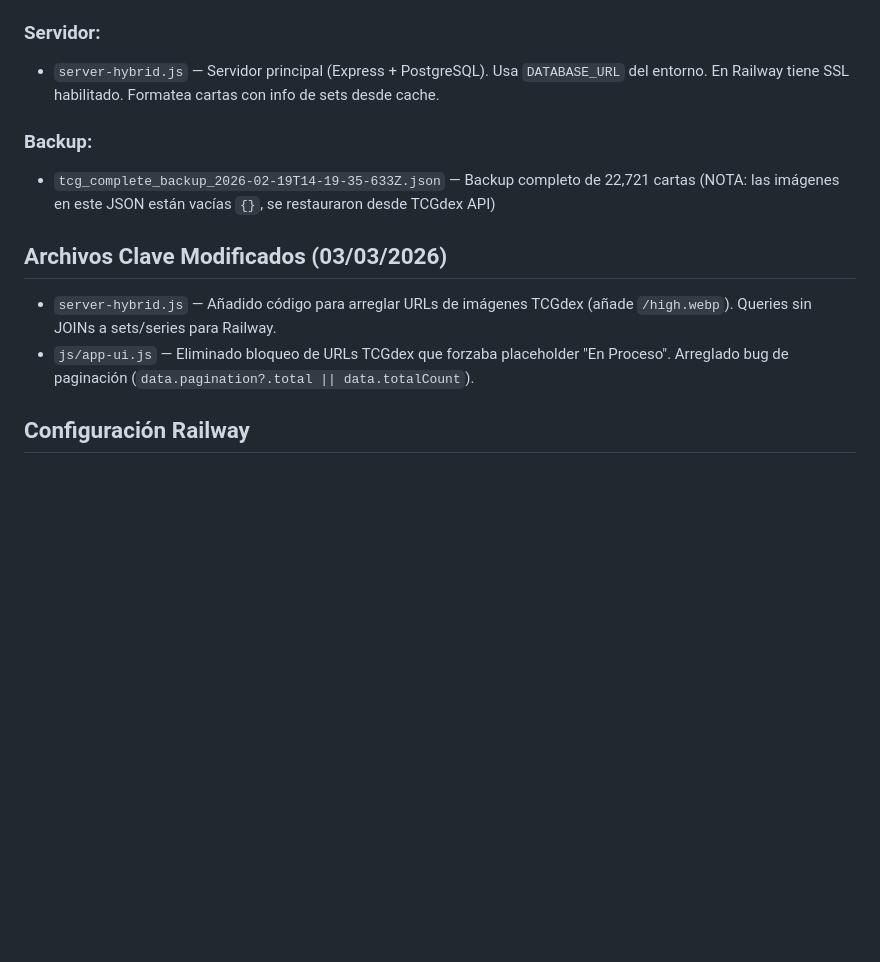
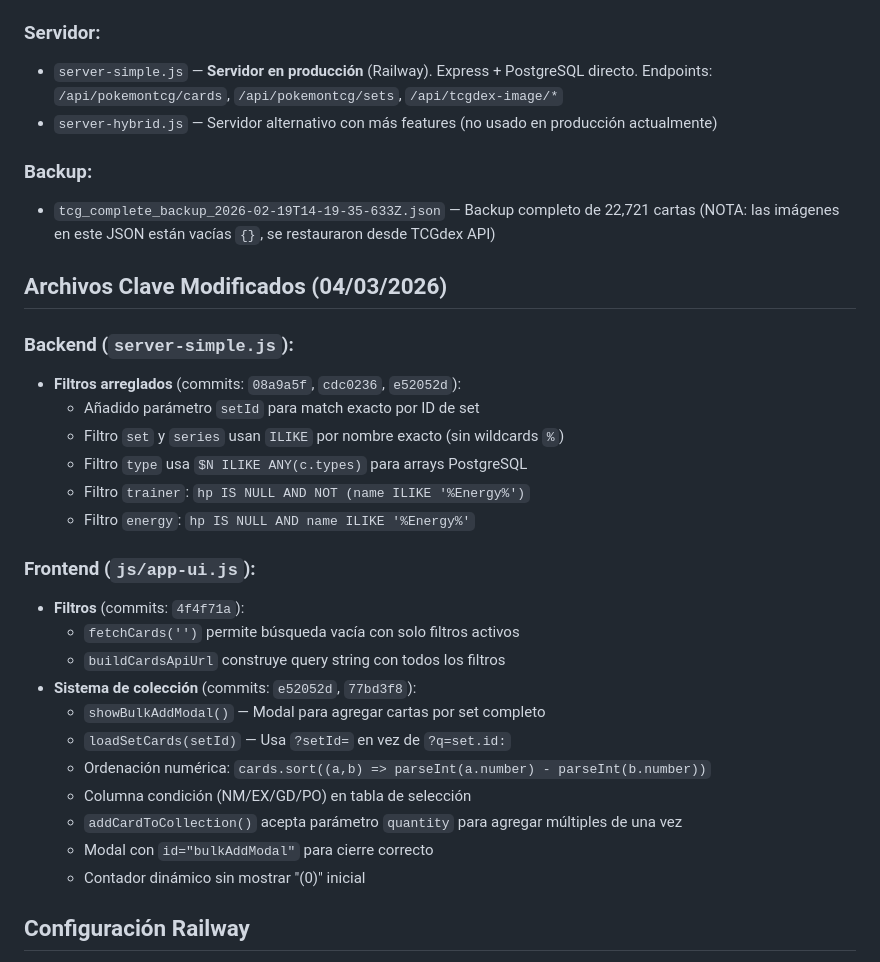
Before and after one commit to Eupho4/TCGtrading, a Markdown page: SEGUIMIENTO_PROYECTO.md, the part around one of its changes. Rendered like a GitHub page; blank space fills up the shorter version.

```diff
--- a/SEGUIMIENTO_PROYECTO.md
+++ b/SEGUIMIENTO_PROYECTO.md
@@ -56,14 +73,34 @@
 - `check-card.js` — Verificar una carta específica en BD
 
 ### Servidor:
-- `server-hybrid.js` — Servidor principal (Express + PostgreSQL). Usa `DATABASE_URL` del entorno. En Railway tiene SSL habilitado. Formatea cartas con info de sets desde cache.
+- `server-simple.js` — **Servidor en producción** (Railway). Express + PostgreSQL directo. Endpoints: `/api/pokemontcg/cards`, `/api/pokemontcg/sets`, `/api/tcgdex-image/*`
+- `server-hybrid.js` — Servidor alternativo con más features (no usado en producción actualmente)
 
 ### Backup:
 - `tcg_complete_backup_2026-02-19T14-19-35-633Z.json` — Backup completo de 22,721 cartas (NOTA: las imágenes en este JSON están vacías `{}`, se restauraron desde TCGdex API)
 
-## Archivos Clave Modificados (03/03/2026)
-- `server-hybrid.js` — Añadido código para arreglar URLs de imágenes TCGdex (añade `/high.webp`). Queries sin JOINs a sets/series para Railway.
-- `js/app-ui.js` — Eliminado bloqueo de URLs TCGdex que forzaba placeholder "En Proceso". Arreglado bug de paginación (`data.pagination?.total || data.totalCount`).
+## Archivos Clave Modificados (04/03/2026)
+
+### Backend (`server-simple.js`):
+- **Filtros arreglados** (commits: `08a9a5f`, `cdc0236`, `e52052d`):
+  - Añadido parámetro `setId` para match exacto por ID de set
+  - Filtro `set` y `series` usan `ILIKE` por nombre exacto (sin wildcards `%`)
+  - Filtro `type` usa `$N ILIKE ANY(c.types)` para arrays PostgreSQL
+  - Filtro `trainer`: `hp IS NULL AND NOT (name ILIKE '%Energy%')`
+  - Filtro `energy`: `hp IS NULL AND name ILIKE '%Energy%'`
+
+### Frontend (`js/app-ui.js`):
+- **Filtros** (commits: `4f4f71a`):
+  - `fetchCards('')` permite búsqueda vacía con solo filtros activos
+  - `buildCardsApiUrl` construye query string con todos los filtros
+- **Sistema de colección** (commits: `e52052d`, `77bd3f8`):
+  - `showBulkAddModal()` — Modal para agregar cartas por set completo
+  - `loadSetCards(setId)` — Usa `?setId=` en vez de `?q=set.id:`
+  - Ordenación numérica: `cards.sort((a,b) => parseInt(a.number) - parseInt(b.number))`
+  - Columna condición (NM/EX/GD/PO) en tabla de selección
+  - `addCardToCollection()` acepta parámetro `quantity` para agregar múltiples de una vez
+  - Modal con `id="bulkAddModal"` para cierre correcto
+  - Contador dinámico sin mostrar "(0)" inicial
 
 ## Configuración Railway
 - **DATABASE_URL**: configurada como variable de entorno en Railway
```
Also changed, not shown: other parts of SEGUIMIENTO_PROYECTO.md (+41 -15 lines).
